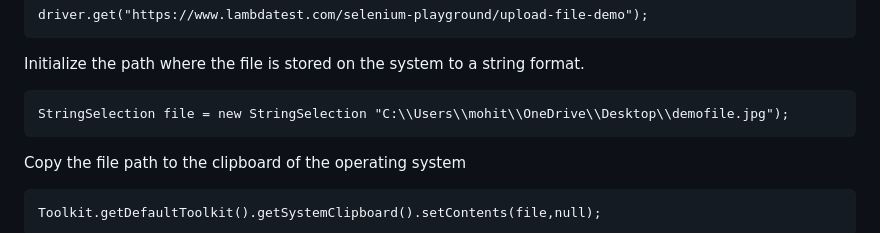
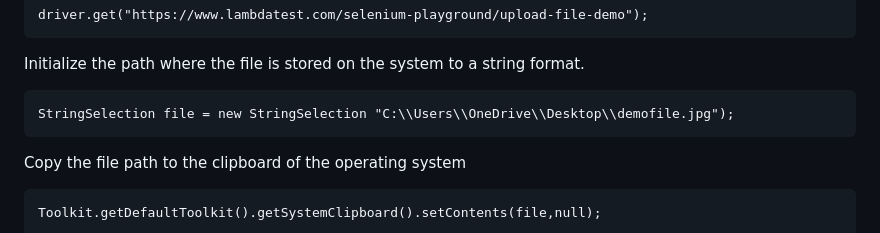
Before and after one commit to ermohitjoshi/Using-Robot-Class-In-Selenium-A-Detailed-Tutorial, a Markdown page: README.md, the part around the change printed below. Rendered like a GitHub page.

```diff
--- a/README.md
+++ b/README.md
@@ -150,7 +150,7 @@ Launch the URL where you want to upload the file.
 
 Initialize the path where the file is stored on the system to a string format.
 
-	StringSelection file = new StringSelection "C:\\Users\\mohit\\OneDrive\\Desktop\\demofile.jpg");
+	StringSelection file = new StringSelection "C:\\Users\\OneDrive\\Desktop\\demofile.jpg");
 
 Copy the file path to the clipboard of the operating system
 
```
Also changed, not shown: other parts of README.md (+1 -1 lines).
